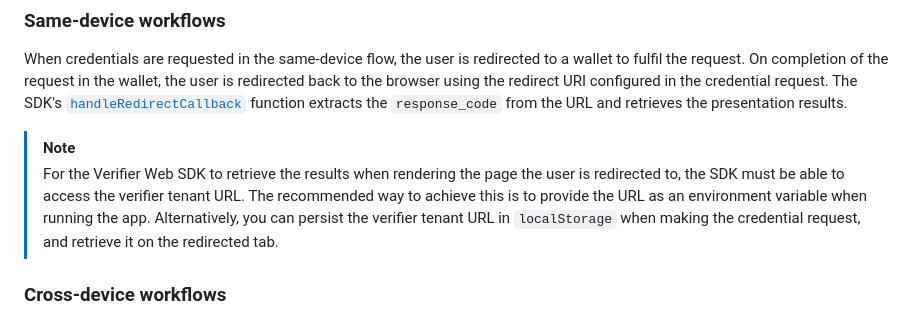
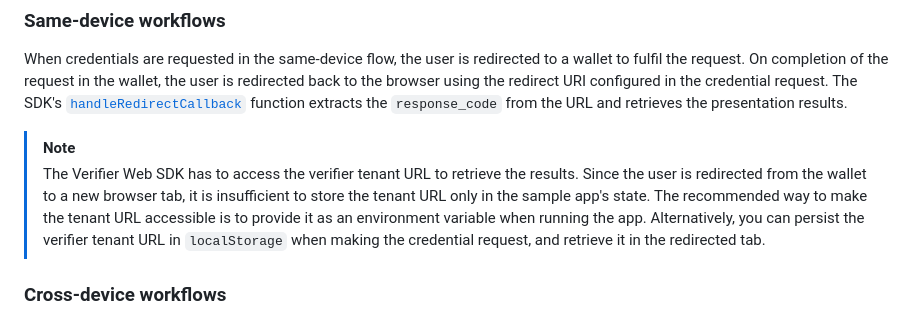
Before and after one commit to mattrglobal/sample-apps, a Markdown page: mobile-credential-online-presentation/README.md, the part around the change. GitHub-like rendering.

Commit message:
fix: wording about persisting the tenant url

```diff
--- a/mobile-credential-online-presentation/README.md
+++ b/mobile-credential-online-presentation/README.md
@@ -90,9 +90,10 @@ On completion of the request in the wallet, the user is redirected back to the b
 The SDK's [`handleRedirectCallback`](https://api-reference-sdk.mattr.global/verifier-sdk-web/preview/functions/handleRedirectCallback.html) function extracts the `response_code` from the URL and retrieves the presentation results.
 
 > [!NOTE]
-> For the Verifier Web SDK to retrieve the results when rendering the page the user is redirected to, the SDK must be able to access the verifier tenant URL.
-> The recommended way to achieve this is to provide the URL as an environment variable when running the app.
-> Alternatively, you can persist the verifier tenant URL in `localStorage` when making the credential request, and retrieve it on the redirected tab.
+> The Verifier Web SDK has to access the verifier tenant URL to retrieve the results.
+> Since the user is redirected from the wallet to a new browser tab, it is insufficient to store the tenant URL only in the sample app's state.
+> The recommended way to make the tenant URL accessible is to provide it as an environment variable when running the app.
+> Alternatively, you can persist the verifier tenant URL in `localStorage` when making the credential request, and retrieve it in the redirected tab.
 
 ### Cross-device workflows
 
```
